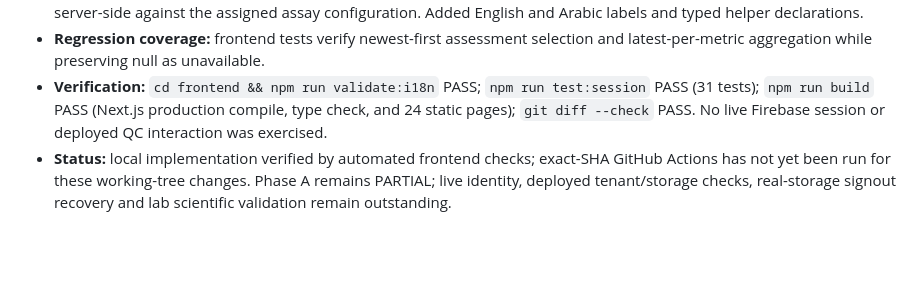
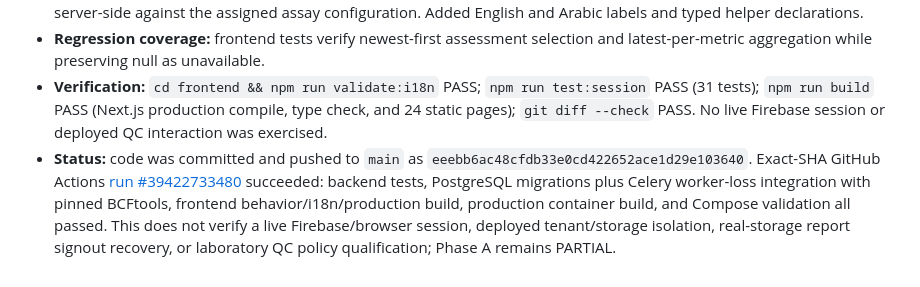
Before and after one commit to SayedaRehmat/SIRALOOM, a Markdown page: docs/engineering/PHASE_A_AUDIT_LEDGER.md, the part around the change. Drawn GitHub-style; blank space fills up the shorter version.

```diff
--- a/docs/engineering/PHASE_A_AUDIT_LEDGER.md
+++ b/docs/engineering/PHASE_A_AUDIT_LEDGER.md
@@ -588,4 +588,4 @@
 - **Change:** review UI now reads the actual response contract, displays the latest persisted assay assessment, captures lab-provided QC metrics and source/version context, and posts observations and assessments through the existing authorized APIs. Blank metric values remain null/unavailable. No threshold is supplied by the UI; evaluation remains server-side against the assigned assay configuration. Added English and Arabic labels and typed helper declarations.
 - **Regression coverage:** frontend tests verify newest-first assessment selection and latest-per-metric aggregation while preserving null as unavailable.
 - **Verification:** `cd frontend && npm run validate:i18n` PASS; `npm run test:session` PASS (31 tests); `npm run build` PASS (Next.js production compile, type check, and 24 static pages); `git diff --check` PASS. No live Firebase session or deployed QC interaction was exercised.
-- **Status:** local implementation verified by automated frontend checks; exact-SHA GitHub Actions has not yet been run for these working-tree changes. Phase A remains PARTIAL; live identity, deployed tenant/storage checks, real-storage signout recovery and lab scientific validation remain outstanding.
+- **Status:** code was committed and pushed to `main` as `eeebb6ac48cfdb33e0cd422652ace1d29e103640`. Exact-SHA GitHub Actions [run #39422733480](https://github.com/SayedaRehmat/SIRALOOM/actions/runs/39422733480) succeeded: backend tests, PostgreSQL migrations plus Celery worker-loss integration with pinned BCFtools, frontend behavior/i18n/production build, production container build, and Compose validation all passed. This does not verify a live Firebase/browser session, deployed tenant/storage isolation, real-storage report signout recovery, or laboratory QC policy qualification; Phase A remains PARTIAL.
```
Also changed, not shown: docs/PHASE1_ACCEPTANCE_MATRIX.md (+1 -1 lines).
